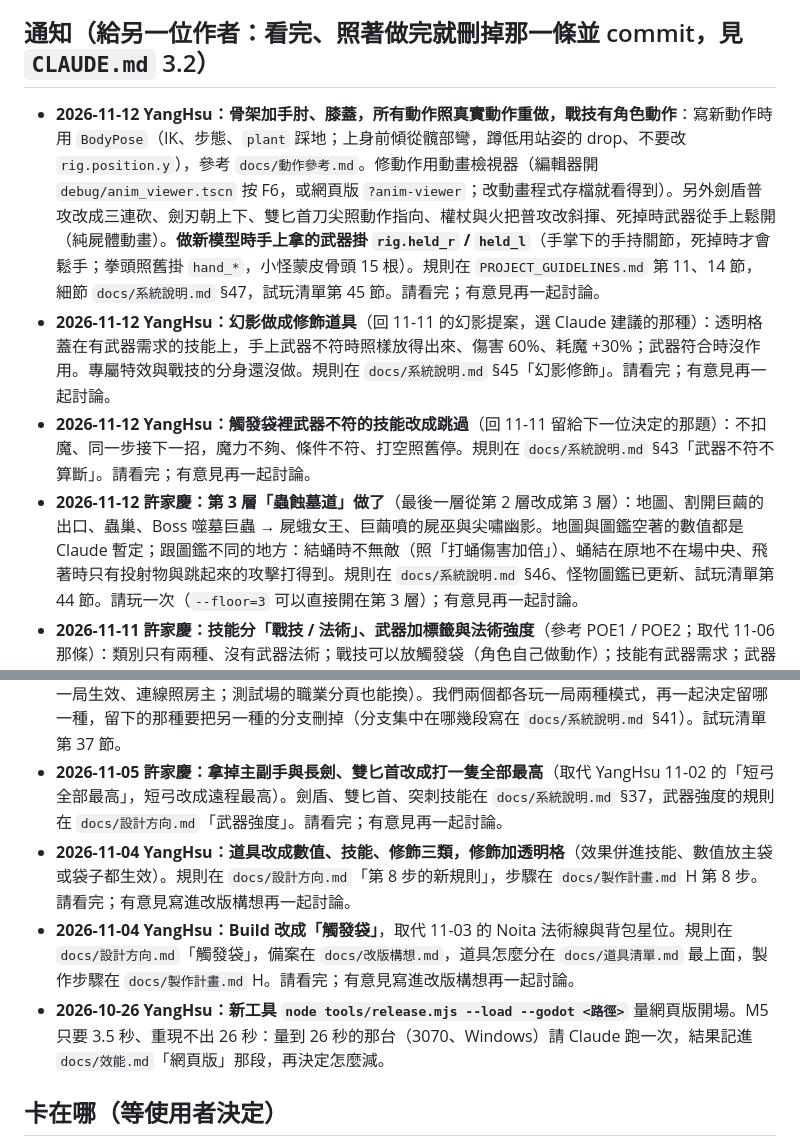
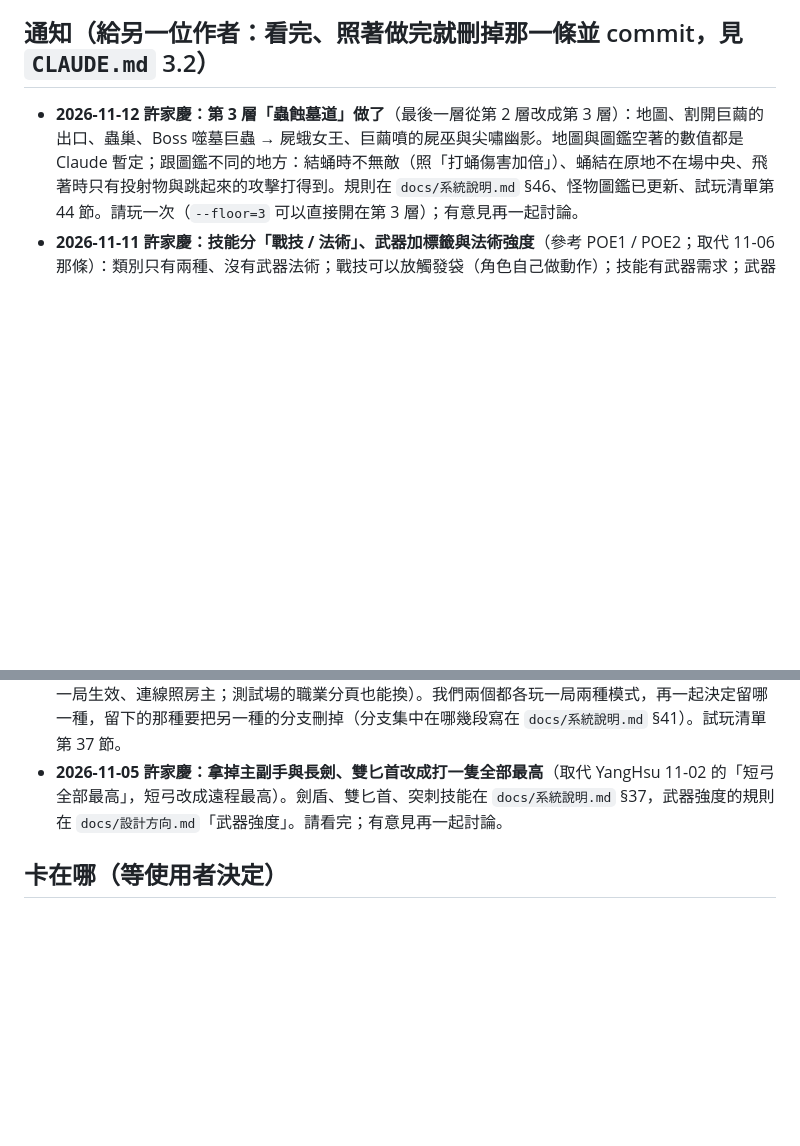
Before and after one commit to alex86106pig/Cubeborn, a Markdown page: docs/進度.md, 2 parts joined by grey strips. Drawn GitHub-style; blank space fills up the shorter version.

Commit message:
進度：刪掉 YangHsu 留的 6 條通知（許家慶已讀）
Co-Authored-By: Claude Fable 5.2 <noreply@anthropic.com>

```diff
--- a/docs/進度.md
+++ b/docs/進度.md
@@ -3,18 +3,12 @@
 > 只記：卡在哪、下一步、試過哪條路為什麼不走、哪些結論還沒驗證。解決就刪。保持一個螢幕內。
 
 ## 通知（給另一位作者：看完、照著做完就刪掉那一條並 commit，見 `CLAUDE.md` 3.2）
-- **2026-11-12 YangHsu：骨架加手肘、膝蓋，所有動作照真實動作重做，戰技有角色動作**：寫新動作時用 `BodyPose`（IK、步態、`plant` 踩地；上身前傾從髖部彎，蹲低用站姿的 drop、不要改 `rig.position.y`），參考 `docs/動作參考.md`。修動作用動畫檢視器（編輯器開 `debug/anim_viewer.tscn` 按 F6，或網頁版 `?anim-viewer`；改動畫程式存檔就看得到）。另外劍盾普攻改成三連砍、劍刃朝上下、雙匕首刀尖照動作指向、權杖與火把普攻改斜揮、死掉時武器從手上鬆開（純屍體動畫）。**做新模型時手上拿的武器掛 `rig.held_r` / `held_l`**（手掌下的手持關節，死掉時才會鬆手；拳頭照舊掛 `hand_*`，小怪蒙皮骨頭 15 根）。規則在 `PROJECT_GUIDELINES.md` 第 11、14 節，細節 `docs/系統說明.md` §47，試玩清單第 45 節。請看完；有意見再一起討論。
-- **2026-11-12 YangHsu：幻影做成修飾道具**（回 11-11 的幻影提案，選 Claude 建議的那種）：透明格蓋在有武器需求的技能上，手上武器不符時照樣放得出來、傷害 60%、耗魔 +30%；武器符合時沒作用。專屬特效與戰技的分身還沒做。規則在 `docs/系統說明.md` §45「幻影修飾」。請看完；有意見再一起討論。
-- **2026-11-12 YangHsu：觸發袋裡武器不符的技能改成跳過**（回 11-11 留給下一位決定的那題）：不扣魔、同一步接下一招，魔力不夠、條件不符、打空照舊停。規則在 `docs/系統說明.md` §43「武器不符不算斷」。請看完；有意見再一起討論。
 - **2026-11-12 許家慶：第 3 層「蟲蝕墓道」做了**（最後一層從第 2 層改成第 3 層）：地圖、割開巨繭的出口、蟲巢、Boss 噬墓巨蟲 → 屍蛾女王、巨繭噴的屍巫與尖嘯幽影。地圖與圖鑑空著的數值都是 Claude 暫定；跟圖鑑不同的地方：結蛹時不無敵（照「打蛹傷害加倍」）、蛹結在原地不在場中央、飛著時只有投射物與跳起來的攻擊打得到。規則在 `docs/系統說明.md` §46、怪物圖鑑已更新、試玩清單第 44 節。請玩一次（`--floor=3` 可以直接開在第 3 層）；有意見再一起討論。
 - **2026-11-11 許家慶：技能分「戰技 / 法術」、武器加標籤與法術強度**（參考 POE1 / POE2；取代 11-06 那條）：類別只有兩種、沒有武器法術；戰技可以放觸發袋（角色自己做動作）；技能有武器需求；武器多一個法術強度（數字），法術之後改吃它；戰技的動作與施放時間一定要做。武器需求已經生效（不符的放不出來，背包寫「武」）；法術強度還沒接進傷害。規則在 `docs/系統說明.md` §45、討論在 `docs/改版構想.md` 最上面。請看完；有意見再一起討論。
 - **2026-11-06 許家慶：武器右鍵統一成「按一下放一招、耗魔、有傷害」，加了互動列表**：劍盾改盾擊（推盾 0.4 秒內擋下 = 盾反，取代按住格擋 + 左鍵招架）、火把右鍵直接噴火（拿掉準備姿態與插火把，傭兵起始技能改火瓶）、鐵鏟改鏟拋（埋入改成技能活埋）；按得到 F 的東西疊在一起時角色旁出現列表，滾輪 / 上下鍵挑。規則在 `docs/設計方向.md`「武器右鍵統一」「互動」、`docs/系統說明.md` §5、§19、§44。試玩清單第 41 節；有意見再一起討論。
 - **2026-11-06 許家慶：觸發袋改成「技能銜接」**（取代「同一袋沒有順序、一起放」）：同一袋照畫面左上 → 右下一招接一招放（0.15 秒）、後一招在前一招打到的怪身上放、打空就停不扣魔。另外加了 12 個橘色技能（§42）。規則在 `docs/設計方向.md`「觸發袋」與 `docs/系統說明.md` §43，沒採用的方案 4、5 在 `mockups/技能銜接.html`。請試玩看看；有意見再一起討論。
 - **2026-11-06 許家慶：背包合併做成可以切換的第二種模式**（設定頁「玩法（測試）→ 背包合併」，下一局生效、連線照房主；測試場的職業分頁也能換）。我們兩個都各玩一局兩種模式，再一起決定留哪一種，留下的那種要把另一種的分支刪掉（分支集中在哪幾段寫在 `docs/系統說明.md` §41）。試玩清單第 37 節。
 - **2026-11-05 許家慶：拿掉主副手與長劍、雙匕首改成打一隻全部最高**（取代 YangHsu 11-02 的「短弓全部最高」，短弓改成遠程最高）。劍盾、雙匕首、突刺技能在 `docs/系統說明.md` §37，武器強度的規則在 `docs/設計方向.md`「武器強度」。請看完；有意見再一起討論。
-- **2026-11-04 YangHsu：道具改成數值、技能、修飾三類，修飾加透明格**（效果併進技能、數值放主袋或袋子都生效）。規則在 `docs/設計方向.md`「第 8 步的新規則」，步驟在 `docs/製作計畫.md` H 第 8 步。請看完；有意見寫進改版構想再一起討論。
-- **2026-11-04 YangHsu：Build 改成「觸發袋」**，取代 11-03 的 Noita 法術線與背包星位。規則在 `docs/設計方向.md`「觸發袋」，備案在 `docs/改版構想.md`，道具怎麼分在 `docs/道具清單.md` 最上面，製作步驟在 `docs/製作計畫.md` H。請看完；有意見寫進改版構想再一起討論。
-- **2026-10-26 YangHsu：新工具 `node tools/release.mjs --load --godot <路徑>`** 量網頁版開場。M5 只要 3.5 秒、重現不出 26 秒：量到 26 秒的那台（3070、Windows）請 Claude 跑一次，結果記進 `docs/效能.md`「網頁版」那段，再決定怎麼減。
 
 ## 卡在哪（等使用者決定）
 - **戰技 / 法術**（§45，第 1~3 步做完）：劍氣、裂地斬要不要從「近戰」改成要「劍」還沒決定（劍盾已有「劍」標籤）。戰技的施放時間還沒做（會改手感，要先定數字）。要不要改成「格子在技能上」見 `docs/改版構想.md` 最上面。
```
